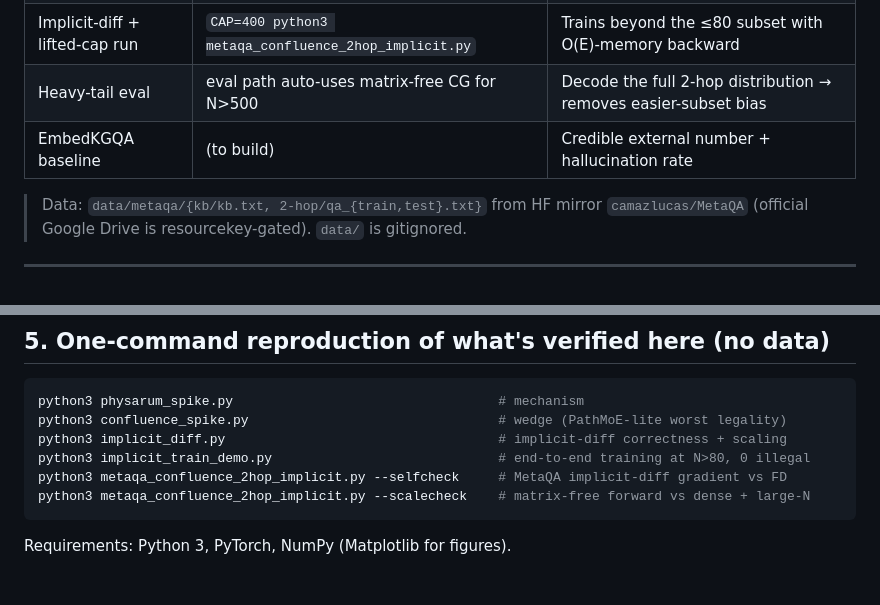
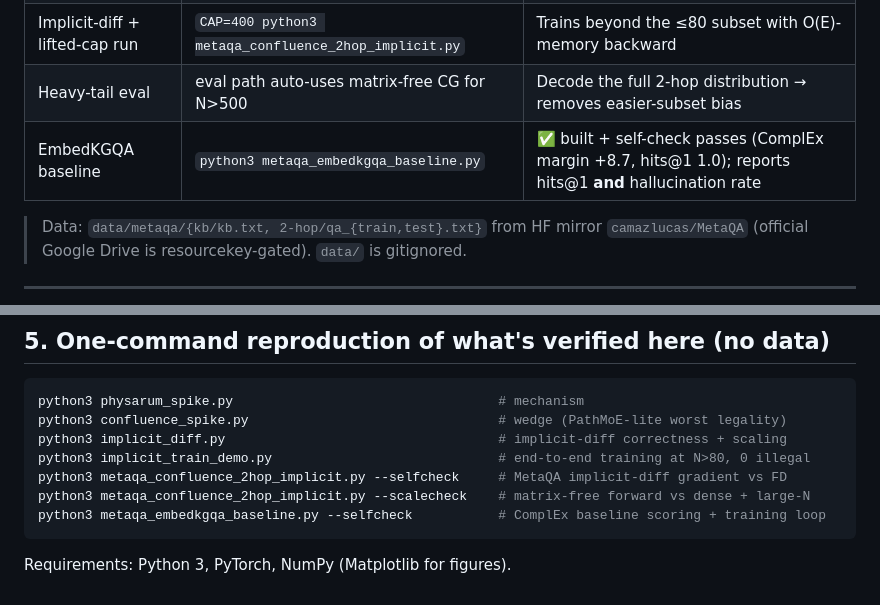
Before and after one commit to tanushappapogu-max/Confluence, a Markdown page: SUBMISSION_STATUS.md, 2 parts joined by grey strips. GitHub-like rendering.

Commit message:
Update status: EmbedKGQA baseline built and self-check passing

````diff
--- a/SUBMISSION_STATUS.md
+++ b/SUBMISSION_STATUS.md
@@ -43,7 +43,7 @@ GFlowNet flow-over-DAG). Cite them; claim the mechanism + hard guarantee + unifi
 | Degree-norm retrain | `TRAIN_DEGNORM=1 python3 metaqa_confluence_2hop_v2.py` | Should push past 0.948; removes the eval-time-only asterisk |
 | Implicit-diff + lifted-cap run | `CAP=400 python3 metaqa_confluence_2hop_implicit.py` | Trains beyond the ≤80 subset with O(E)-memory backward |
 | Heavy-tail eval | eval path auto-uses matrix-free CG for N>500 | Decode the full 2-hop distribution → removes easier-subset bias |
-| EmbedKGQA baseline | (to build) | Credible external number + hallucination rate |
+| EmbedKGQA baseline | `python3 metaqa_embedkgqa_baseline.py` | ✅ built + self-check passes (ComplEx margin +8.7, hits@1 1.0); reports hits@1 **and** hallucination rate |
 
 > Data: `data/metaqa/{kb/kb.txt, 2-hop/qa_{train,test}.txt}` from HF mirror `camazlucas/MetaQA`
 > (official Google Drive is resourcekey-gated). `data/` is gitignored.
@@ -104,5 +104,6 @@ python3 implicit_diff.py                                   # implicit-diff corre
 python3 implicit_train_demo.py                             # end-to-end training at N>80, 0 illegal
 python3 metaqa_confluence_2hop_implicit.py --selfcheck     # MetaQA implicit-diff gradient vs FD
 python3 metaqa_confluence_2hop_implicit.py --scalecheck    # matrix-free forward vs dense + large-N
+python3 metaqa_embedkgqa_baseline.py --selfcheck           # ComplEx baseline scoring + training loop
 ```
 Requirements: Python 3, PyTorch, NumPy (Matplotlib for figures).
````
